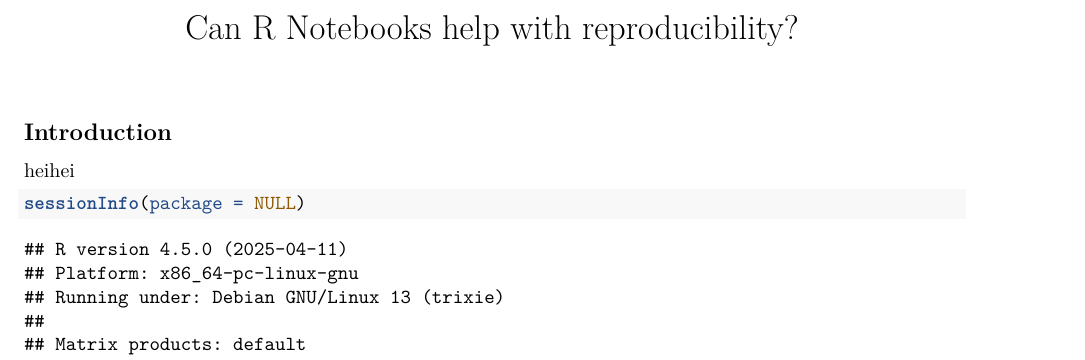
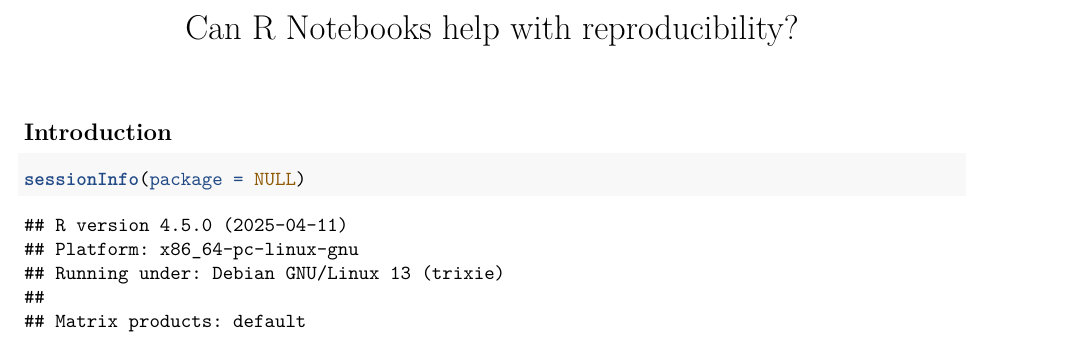
Before and after one commit to ilmork/As1H-st21_Ingrid, an R Markdown document (Assignment 1.Rmd): part of page 1 of 2, cut so that both start at the same text. Rendered offline with R 4.5, knitr and Pandoc, then LaTeX, with nearby package versions.

````diff
--- a/Assignment 1.Rmd
+++ b/Assignment 1.Rmd
@@ -3,11 +3,10 @@
 output:
   pdf_document: default
   html_notebook: default
+  csl: apa-no-ampersand.csl
 ---
 
 ## **Introduction**
-
-heihei
 
 ```{r}
 sessionInfo(package = NULL)
````
